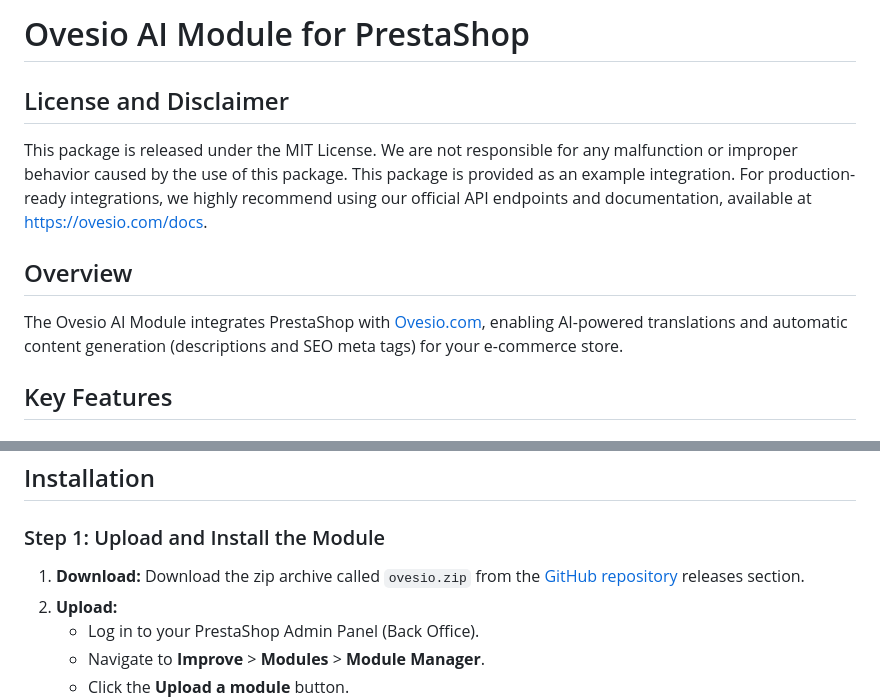
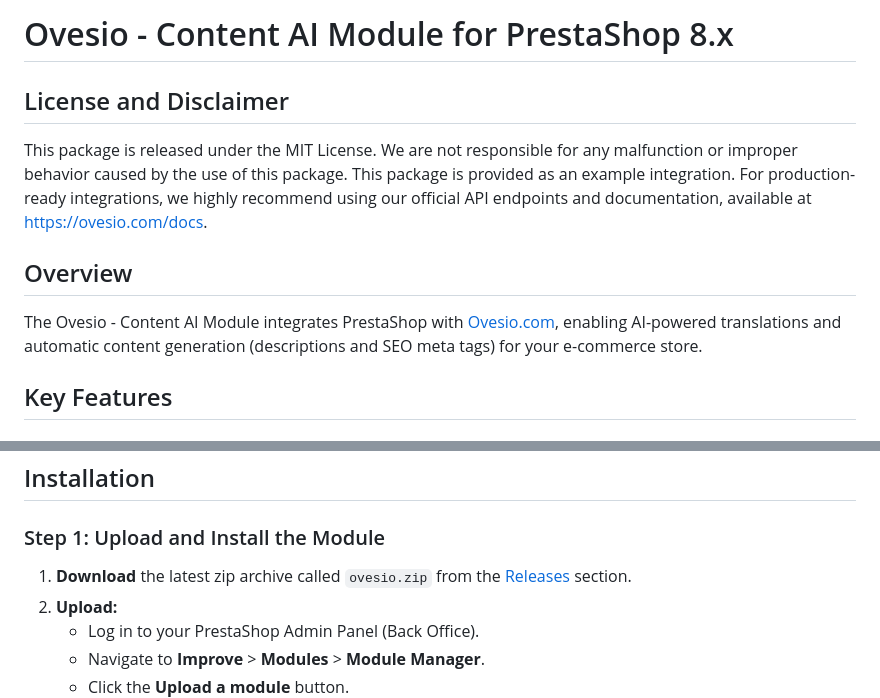
Before and after one commit to ovesio/content-ai-prestashop-8.x-module, a Markdown page: README.md, 2 parts joined by grey strips. Drawn GitHub-style.

```diff
--- a/README.md
+++ b/README.md
@@ -1,4 +1,4 @@
-# Ovesio AI Module for PrestaShop
+# Ovesio - Content AI Module for PrestaShop 8.x
 
 ## License and Disclaimer
 
@@ -6,7 +6,7 @@ This package is released under the MIT License. We are not responsible for any m
 
 ## Overview
 
-The Ovesio AI Module integrates PrestaShop with [Ovesio.com](https://ovesio.com/), enabling AI-powered translations and automatic content generation (descriptions and SEO meta tags) for your e-commerce store.
+The Ovesio - Content AI Module integrates PrestaShop with [Ovesio.com](https://ovesio.com/), enabling AI-powered translations and automatic content generation (descriptions and SEO meta tags) for your e-commerce store.
 
 ## Key Features
 
@@ -83,7 +83,7 @@ From the AI Description Generator section:
 
 ### Step 1: Upload and Install the Module
 
-1.  **Download:** Download the zip archive called `ovesio.zip` from the [GitHub repository](https://github.com/ovesio/ovesio-translate-prestashop-8.x/releases) releases section.
+1.  **Download** the latest zip archive called `ovesio.zip` from the [Releases](https://github.com/ovesio/content-ai-prestashop-8.x-module/releases) section.
 2.  **Upload:**
     *   Log in to your PrestaShop Admin Panel (Back Office).
     *   Navigate to **Improve** > **Modules** > **Module Manager**.
```
